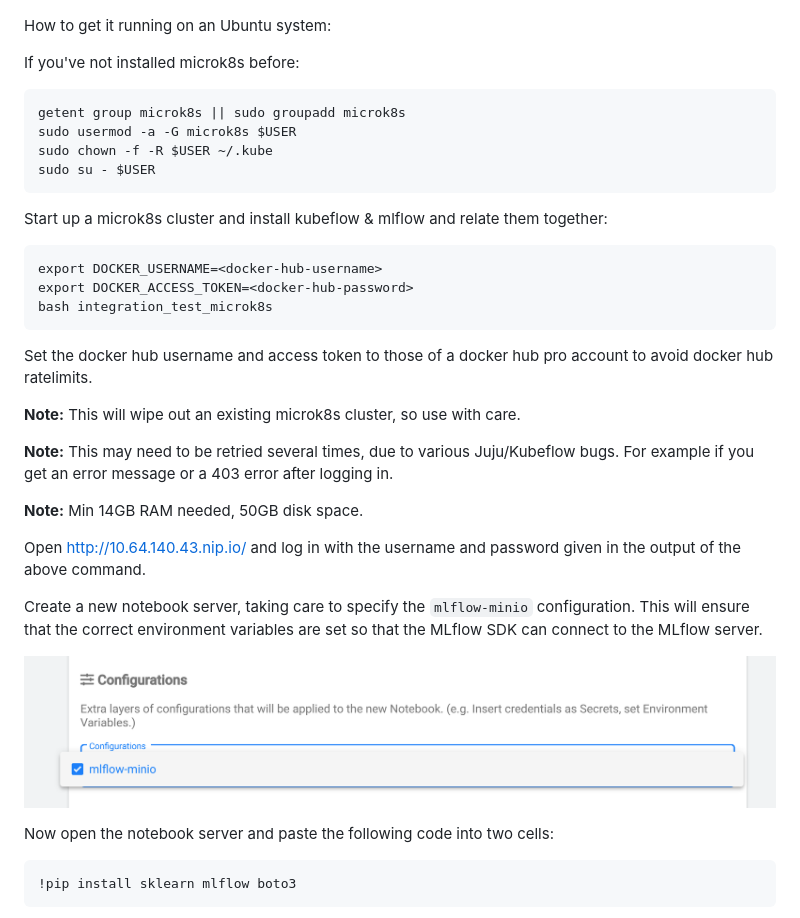
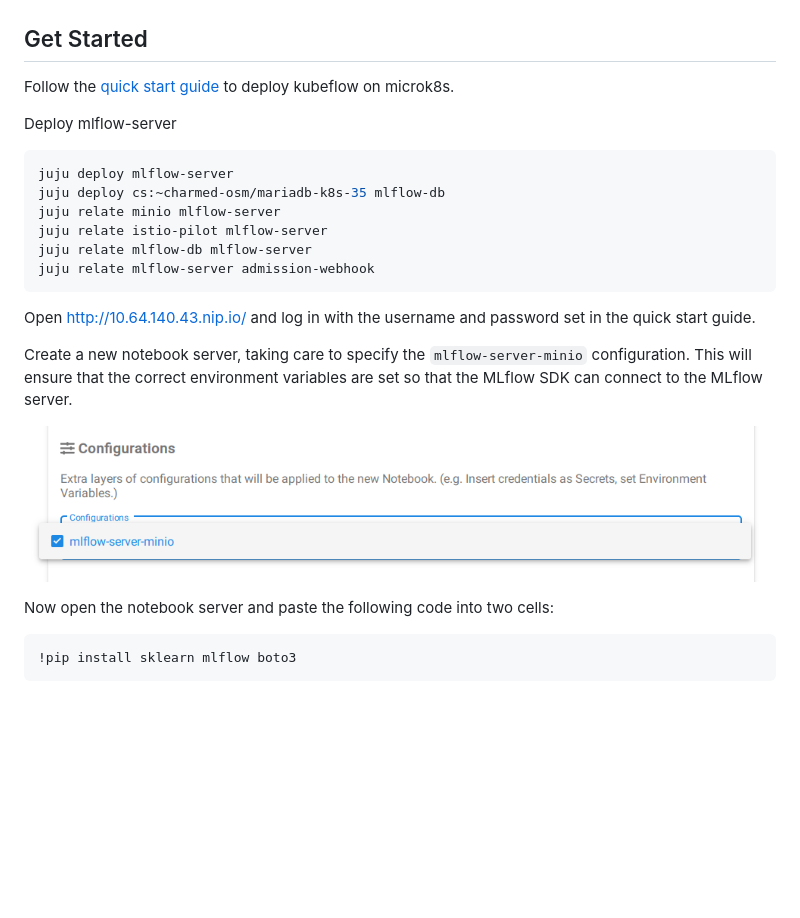
Before and after one commit to canonical/mlflow-operator, a Markdown page: README.md, the part around the change. Rendered like a GitHub page; pictures changed too: config.png; blank space fills up the shorter version.

````diff
--- a/README.md
+++ b/README.md
@@ -2,34 +2,24 @@
 
 ![screenshot](demo.png "Screenshot showing kubeflow notebook publishing to mlflow")
 
-How to get it running on an Ubuntu system:
+## Get Started
 
-If you've not installed microk8s before:
-```
-getent group microk8s || sudo groupadd microk8s
-sudo usermod -a -G microk8s $USER
-sudo chown -f -R $USER ~/.kube
-sudo su - $USER
+Follow the [quick start guide](https://charmed-kubeflow.io/docs/quickstart) to deploy kubeflow on microk8s.
+
+
+Deploy mlflow-server
+```shell
+juju deploy mlflow-server
+juju deploy cs:~charmed-osm/mariadb-k8s-35 mlflow-db
+juju relate minio mlflow-server
+juju relate istio-pilot mlflow-server
+juju relate mlflow-db mlflow-server
+juju relate mlflow-server admission-webhook
 ```
 
-Start up a microk8s cluster and install kubeflow & mlflow and relate them together:
-```
-export DOCKER_USERNAME=<docker-hub-username>
-export DOCKER_ACCESS_TOKEN=<docker-hub-password>
-bash integration_test_microk8s
-```
+Open [http://10.64.140.43.nip.io/](http://10.64.140.43.nip.io/) and log in with the username and password set in the quick start guide.
 
-Set the docker hub username and access token to those of a docker hub pro account to avoid docker hub ratelimits.
-
-**Note:** This will wipe out an existing microk8s cluster, so use with care.
-
-**Note:** This may need to be retried several times, due to various Juju/Kubeflow bugs. For example if you get an error message or a 403 error after logging in.
-
-**Note:** Min 14GB RAM needed, 50GB disk space.
-
-Open [http://10.64.140.43.nip.io/](http://10.64.140.43.nip.io/) and log in with the username and password given in the output of the above command.
-
-Create a new notebook server, taking care to specify the `mlflow-minio` configuration. This will ensure that the correct environment variables are set so that the MLflow SDK can connect to the MLflow server.
+Create a new notebook server, taking care to specify the `mlflow-server-minio` configuration. This will ensure that the correct environment variables are set so that the MLflow SDK can connect to the MLflow server.
 
 ![config](config.png "Selecting the mlflow-minio configuration when launching a kubeflow notebook server")
 
````
